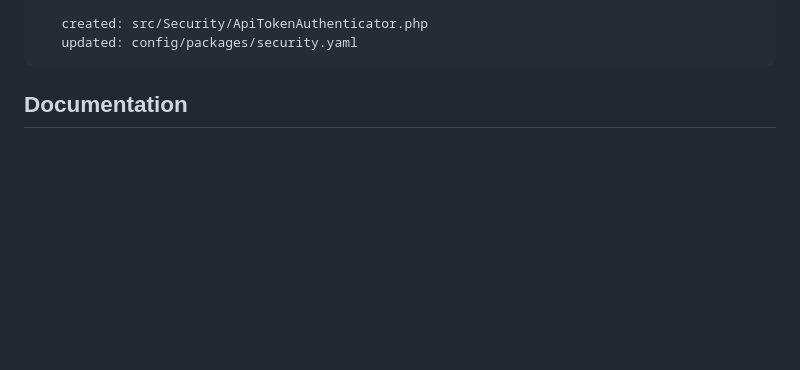
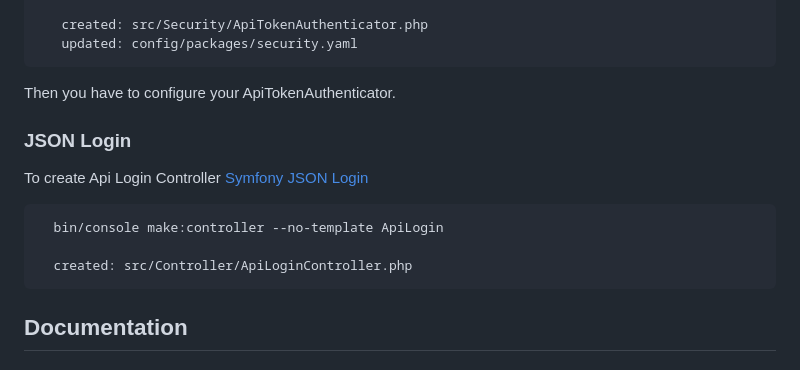
Before and after one commit to vivianmartinez/symfony-api-bookstore, a Markdown page: README.md, the part around one of its changes. GitHub-like rendering; blank space fills up the shorter version.

````diff
--- a/README.md
+++ b/README.md
@@ -36,7 +36,15 @@ Generate a form login [How to build a Login Form](https://symfony.com/doc/5.2/se
    created: src/Security/ApiTokenAuthenticator.php
    updated: config/packages/security.yaml
 ```
+Then you have to configure your ApiTokenAuthenticator.
 
+### JSON Login
+To create Api Login Controller [Symfony JSON Login](https://symfony.com/doc/current/security.html#json-login)
+```
+  bin/console make:controller --no-template ApiLogin
+
+  created: src/Controller/ApiLoginController.php
+```
 
 ## Documentation
 
````
Also changed, not shown: other parts of README.md (+2 -2 lines).
